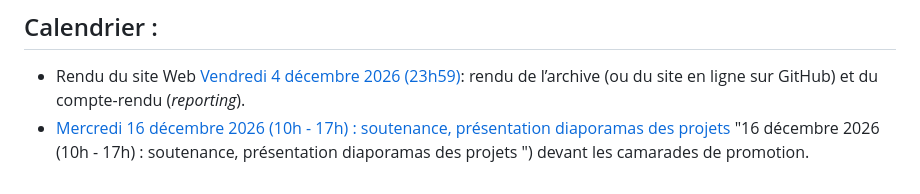
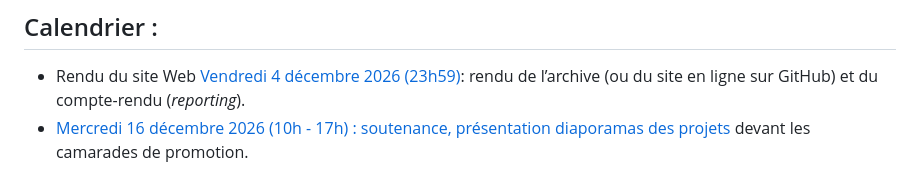
Before and after one commit to geraldkembellec/master-ctm, a Markdown page: m1/projet/projet.md, the part around the change. Rendered like a GitHub page.

Commit message:
Update project timeline formatting in projet.md
Fixed link formatting and removed redundant text in project timeline.

```diff
--- a/m1/projet/projet.md
+++ b/m1/projet/projet.md
@@ -20,4 +20,4 @@ Votre document sera vérifié avec le [validateur HTML 5 du W3C](https://validat
 3.	La présentation par groupe d’un diaporama présentant votre projet, vos choix techniques, la réalisation et les difficultés rencontrées pendant 10-15 minutes.
 ## Calendrier :
 - Rendu du site Web [Vendredi 4 décembre 2026 (23h59)](calendar.app.google/wGGXskGD3ou3UZvE7): rendu de l’archive (ou du site en ligne sur GitHub) et du compte-rendu (*reporting*).
-- [Mercredi 16 décembre 2026 (10h - 17h) : soutenance, présentation diaporamas des projets ](https://calendar.app.google/5ztoNBL6cnmFUCxT6) "16 décembre 2026 (10h - 17h) : soutenance, présentation diaporamas des projets ") devant les camarades de promotion.
+- [Mercredi 16 décembre 2026 (10h - 17h) : soutenance, présentation diaporamas des projets ](https://calendar.app.google/5ztoNBL6cnmFUCxT6 "soutenance, présentation diaporamas des projets") devant les camarades de promotion.
```
